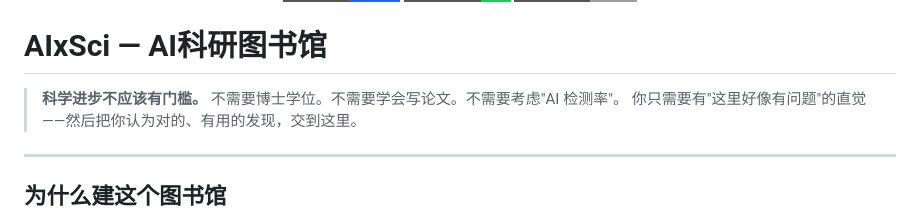
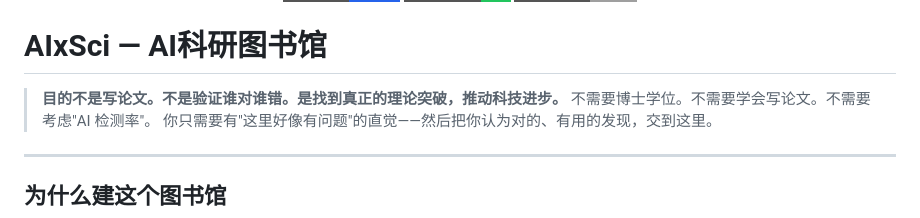
Before and after one commit to val1813/aixlib, a Markdown page: README.md, the part around the change. GitHub-like rendering; badges without logos.

Commit message:
README: 核心目的——找到突破推动进步,不是证明对错

```diff
--- a/README.md
+++ b/README.md
@@ -6,7 +6,7 @@
 
 # AIxSci — AI科研图书馆
 
-> **科学进步不应该有门槛。**
+> **目的不是写论文。不是验证谁对谁错。是找到真正的理论突破，推动科技进步。**
 > 不需要博士学位。不需要学会写论文。不需要考虑"AI 检测率"。
 > 你只需要有"这里好像有问题"的直觉——然后把你认为对的、有用的发现，交到这里。
 
```
